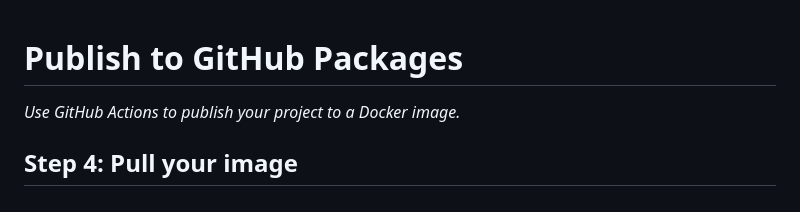
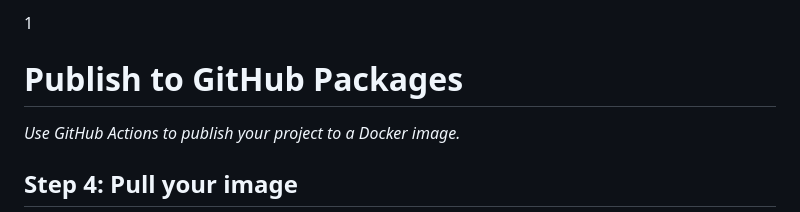
Before and after one commit to emreari/skills-publish-packages, a Markdown page: README.md, the part around the change. GitHub-like rendering.

```diff
--- a/README.md
+++ b/README.md
@@ -1,3 +1,4 @@
+1
 <header>
 
 <!--
```
